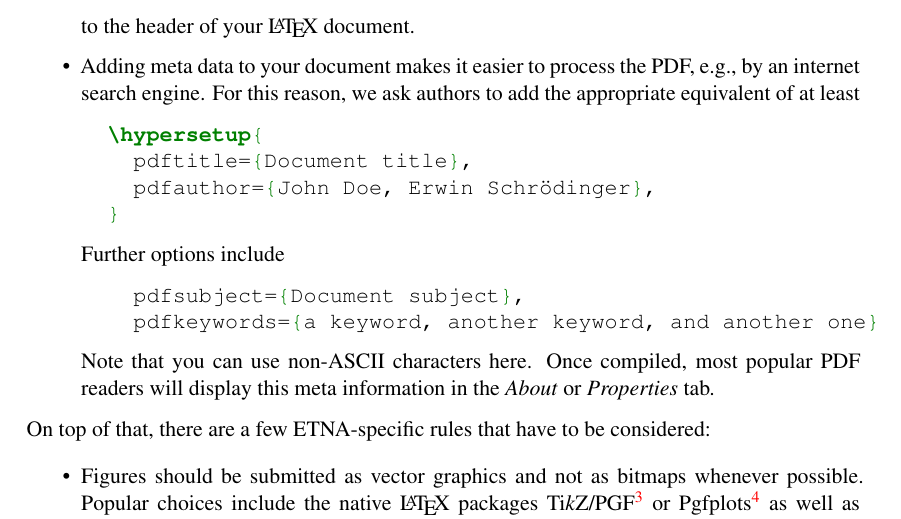
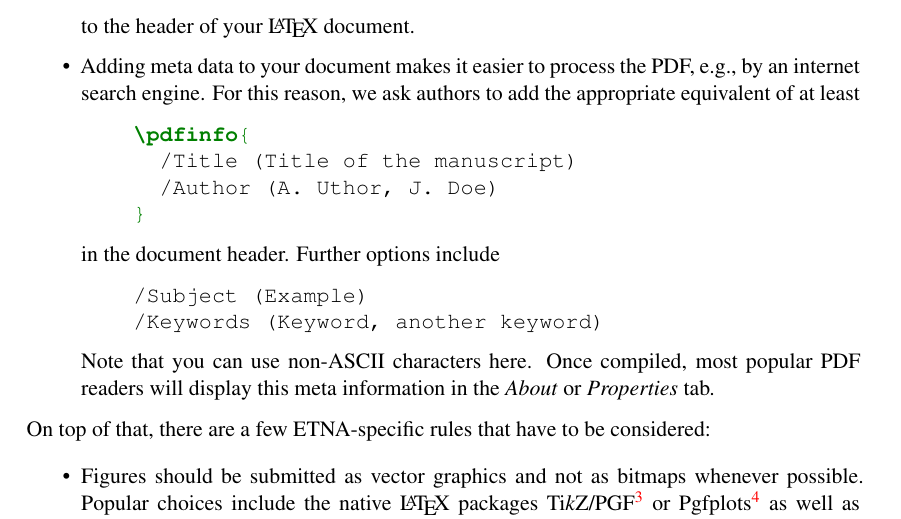
Before and after one commit to etna-journal/etna-latex-class, a LaTeX document (doc/guidelines.tex): part of page 2 of 5, cut so that both start at the same text. Compiled offline with XeLaTeX.

Commit message:
recommend \pdfinfo for adding meta info

```diff
--- a/doc/guidelines.tex
+++ b/doc/guidelines.tex
@@ -101,15 +101,15 @@ following two tools.
   PDF, e.g., by an internet search engine. For this reason, we ask authors to
   add the appropriate equivalent of at least
   \begin{minted}{latex}
-  \hypersetup{
-    pdftitle={Document title},
-    pdfauthor={John Doe, Erwin Schrödinger},
-  }
+    \pdfinfo{
+      /Title (Title of the manuscript)
+      /Author (A. Uthor, J. Doe)
+    }
   \end{minted}
-  Further options include
+  in the document header. Further options include
   \begin{minted}{latex}
-    pdfsubject={Document subject},
-    pdfkeywords={a keyword, another keyword, and another one}
+    /Subject (Example)
+    /Keywords (Keyword, another keyword)
   \end{minted}
   Note that you can use non-ASCII characters here.
   Once compiled, most popular PDF readers will display this meta information in
```
